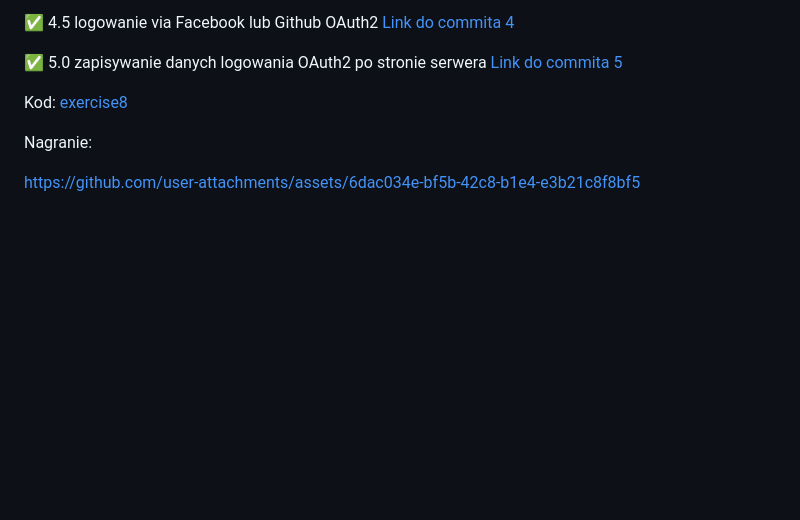
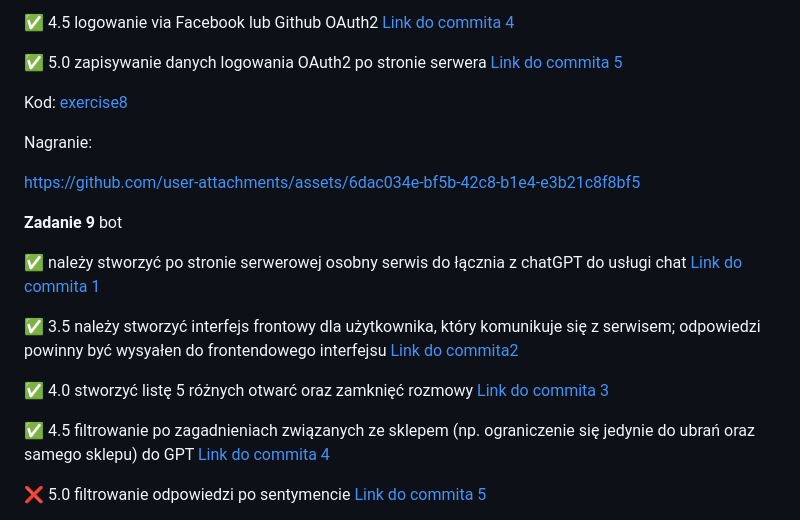
Before and after one commit to mawojcik/ebiznes, a Markdown page: README.md, the part around one of its changes. Drawn GitHub-style; blank space fills up the shorter version.

Commit message:
README update with Exercise 9

```diff
--- a/README.md
+++ b/README.md
@@ -135,3 +135,18 @@ Nagranie:
 
 
 https://github.com/user-attachments/assets/6dac034e-bf5b-42c8-b1e4-e3b21c8f8bf5
+
+
+**Zadanie 9** bot
+
+:white_check_mark: należy stworzyć po stronie serwerowej osobny serwis do łącznia z chatGPT do usługi chat [Link do commita 1](https://github.com/mawojcik/ebiznes/commit/5e8b3bf6fb7e5a1b50b39e4a5c51574514f36343)
+
+:white_check_mark: 3.5 należy stworzyć interfejs frontowy dla użytkownika, który komunikuje się z serwisem; odpowiedzi powinny być wysyałen do frontendowego interfejsu [Link do commita2](https://github.com/mawojcik/ebiznes/commit/5e8b3bf6fb7e5a1b50b39e4a5c51574514f36343)
+
+:white_check_mark: 4.0 stworzyć listę 5 różnych otwarć oraz zamknięć rozmowy [Link do commita 3](https://github.com/mawojcik/ebiznes/commit/10f15ec5b12d86b6789767cb669f9f008249b170)
+
+:white_check_mark: 4.5 filtrowanie po zagadnieniach związanych ze sklepem (np. ograniczenie się jedynie do ubrań oraz samego sklepu) do GPT [Link do commita 4](https://github.com/mawojcik/ebiznes/commit/10f15ec5b12d86b6789767cb669f9f008249b170)
+
+:x: 5.0 filtrowanie odpowiedzi po sentymencie [Link do commita 5](https://github.com/mawojcik/ebiznes/commit/b1c7f1a9825e59e4a25eb55f509db0885b0d4c7c)
+
+
```
Also changed, not shown: other parts of README.md (+1 -0 lines).
